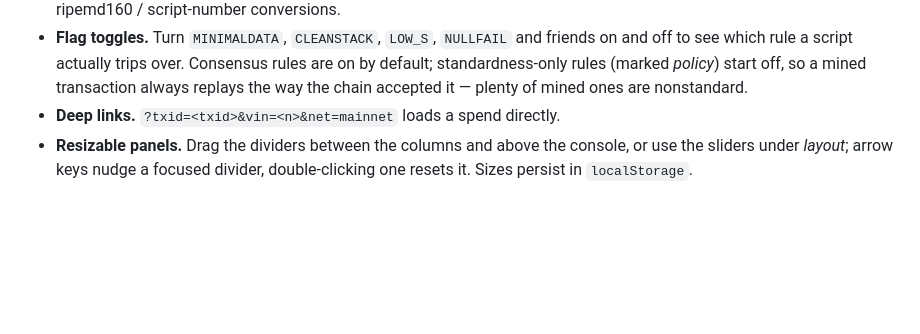
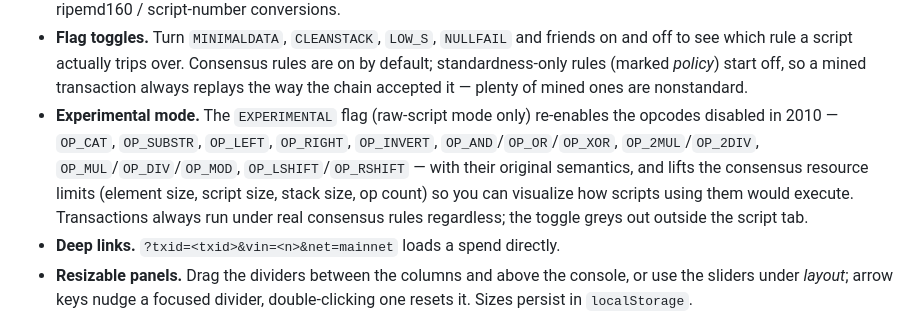
Before and after one commit to ECBSJ/btcdeb-wasm, a Markdown page: README.md, the part around the change. Drawn GitHub-style; blank space fills up the shorter version.

```diff
--- a/README.md
+++ b/README.md
@@ -52,6 +52,14 @@ memory carries over.
   Consensus rules are on by default; standardness-only rules (marked
   *policy*) start off, so a mined transaction always replays the way the
   chain accepted it — plenty of mined ones are nonstandard.
+- **Experimental mode.** The `EXPERIMENTAL` flag (raw-script mode only)
+  re-enables the opcodes disabled in 2010 — `OP_CAT`, `OP_SUBSTR`,
+  `OP_LEFT`, `OP_RIGHT`, `OP_INVERT`, `OP_AND`/`OP_OR`/`OP_XOR`,
+  `OP_2MUL`/`OP_2DIV`, `OP_MUL`/`OP_DIV`/`OP_MOD`, `OP_LSHIFT`/`OP_RSHIFT` —
+  with their original semantics, and lifts the consensus resource limits
+  (element size, script size, stack size, op count) so you can visualize how
+  scripts using them would execute. Transactions always run under real
+  consensus rules regardless; the toggle greys out outside the script tab.
 - **Deep links.** `?txid=<txid>&vin=<n>&net=mainnet` loads a spend directly.
 - **Resizable panels.** Drag the dividers between the columns and above the
   console, or use the sliders under *layout*; arrow keys nudge a focused
```
